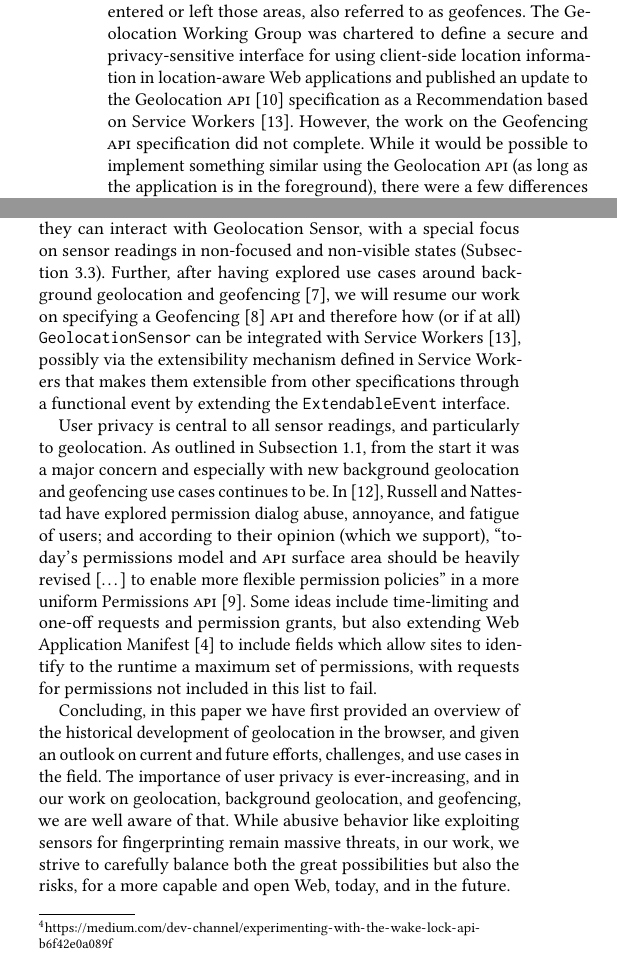
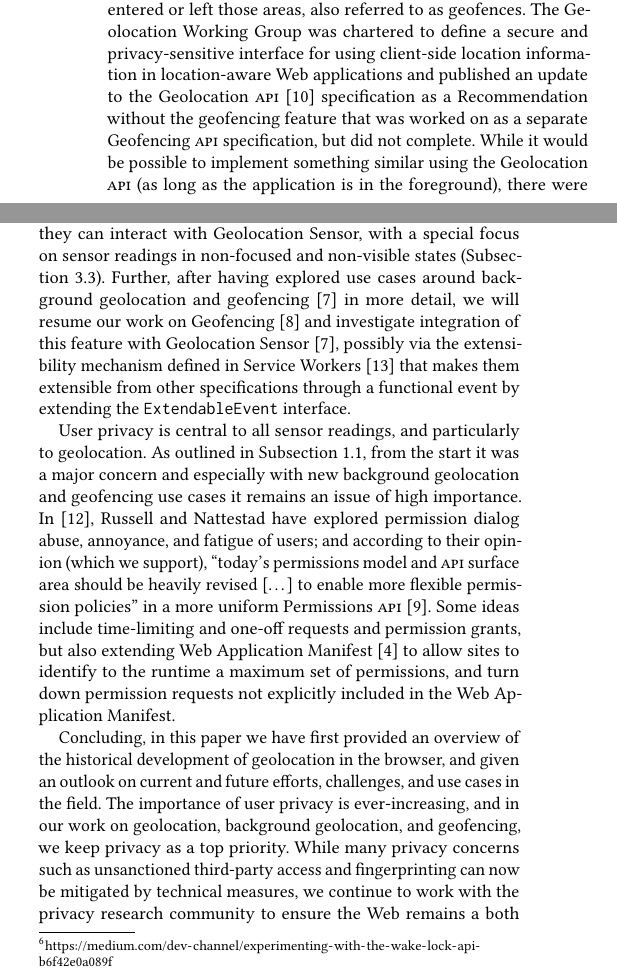
Before and after one commit to tomayac/geolocation-in-the-browser, a LaTeX paper (geolocation.tex): two parts of the columns of pages 2 and 5 of 6, joined at a grey line, cut so that both start at the same text. Compiled offline with pdfLaTeX.

Commit message:
Address @anssiko's comments. Thanks 🙏!

```diff
--- a/geolocation.tex
+++ b/geolocation.tex
@@ -294,8 +294,8 @@ entered or left those areas, also referred to as geofences.
 The Geolocation Working Group was chartered to define a~secure and privacy-sensitive interface
 for using client-side location information in location-aware Web applications
 and published an update to the Geolocation \textsc{api}~\cite{popescu2016geolocation}
-specification as a Recommendation based on Service Workers~\cite{russell2017serviceworkers}.
-However, the work on the Geofencing \textsc{api} specification did not complete.
+specification as a Recommendation without the geofencing feature
+that was worked on as a separate Geofencing \textsc{api} specification, but did not complete.
 While it would be possible to implement something similar using the Geolocation \textsc{api}
 (as long as the application is in the foreground),
 there were a~few differences that made the proposed \textsc{api} look like a~better choice:
@@ -612,36 +618,37 @@ experiments\footnote{\url{https://medium.com/dev-channel/experimenting-with-the-
 with Wake Locks and how they can interact with Geolocation Sensor,
 with a~special focus on sensor readings in non-focused and non-visible states (\autoref{sec:focusandvisibility}).
 Further, after having explored use cases around background geolocation
-and geofencing~\cite{kostiainen2018geolocation}, we will resume our work
-on specifying a~Geofencing~\cite{kruisselbrink2017geofencing} \textsc{api}
-and therefore how (or if at all) \texttt{GeolocationSensor} can be integrated
-with Service Workers~\cite{russell2017serviceworkers},
-possibly via the extensibility mechanism defined in Service Workers
+and geofencing~\cite{kostiainen2018geolocation} in more detail,
+we will resume our work on Geofencing~\cite{kruisselbrink2017geofencing}
+and investigate integration of this feature with Geolocation Sensor~\cite{kostiainen2018geolocation},
+possibly via the extensibility mechanism defined in Service Workers~\cite{russell2017serviceworkers}
 that makes them extensible from other specifications through a~functional event
 by extending the \texttt{ExtendableEvent} interface.
 
 User privacy is central to all sensor readings, and particularly to geolocation.
 As outlined in \autoref{sec:googlegears}, from the start it was a~major concern
-and especially with new background geolocation and geofencing use cases continues to be.
+and especially with new background geolocation and geofencing use cases
+it remains an issue of high importance.
 In~\cite{russell2018permissions}, Russell and Nattestad have explored permission dialog
 abuse, annoyance, and fatigue of users; and according to their opinion (which we support),
 ``today's permissions model and \textsc{api} surface area should be heavily revised
 [\ldots] to enable more flexible permission policies'' in a~more uniform
 Permissions \textsc{api}~\cite{lamouri2017permissions}.
 Some ideas include time-limiting and one-off requests and permission grants, but also
-extending Web Application Manifest~\cite{caceres2018manifest} to include
-fields which allow sites to identify to the runtime a maximum set of permissions,
-with requests for permissions not included in this list to fail.
+extending Web Application Manifest~\cite{caceres2018manifest}
+to allow sites to identify to the runtime a maximum set of permissions,
+and turn down permission requests not explicitly included in the Web Application Manifest.
 
 Concluding, in this paper we have first provided an overview
 of the historical development of geolocation in the browser,
 and given an outlook on current and future efforts, challenges, and use cases in the field.
 The importance of user privacy is ever-increasing, and in our work on geolocation,
 background geolocation, and geofencing,
-we are well aware of that.
-While abusive behavior like exploiting sensors for fingerprinting remain massive threats,
-in our work, we strive to carefully balance both the great possibilities but also the risks,
-for a~more capable and open Web, today, and in the future.
+we keep privacy as a top priority.
+While many privacy concerns such as unsanctioned third-party access and fingerprinting
+can now be mitigated by technical measures, we continue to work with the privacy research community
+to ensure the Web remains a~both capable and safe platform today and in the future
+by carefully assessing every new proposed feature for possible privacy threats.
 
 \bibliographystyle{ACM-Reference-Format}
 \bibliography{bibliography}
```
Also changed, not shown: geolocation.pdf, geolocation.tex (22 more changed lines).
